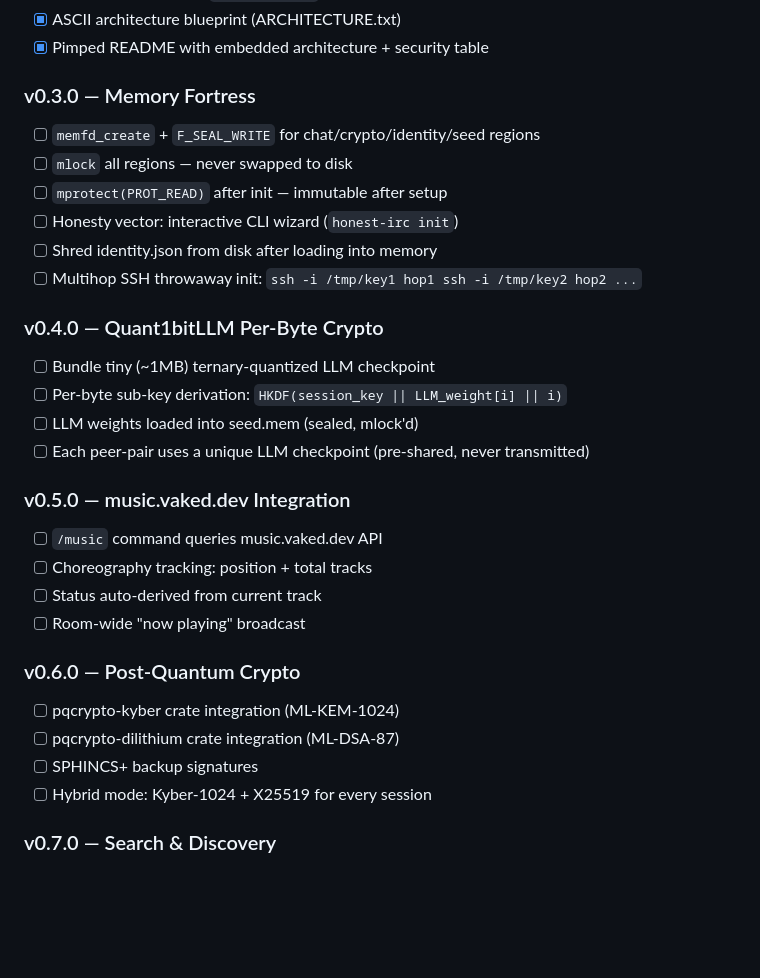
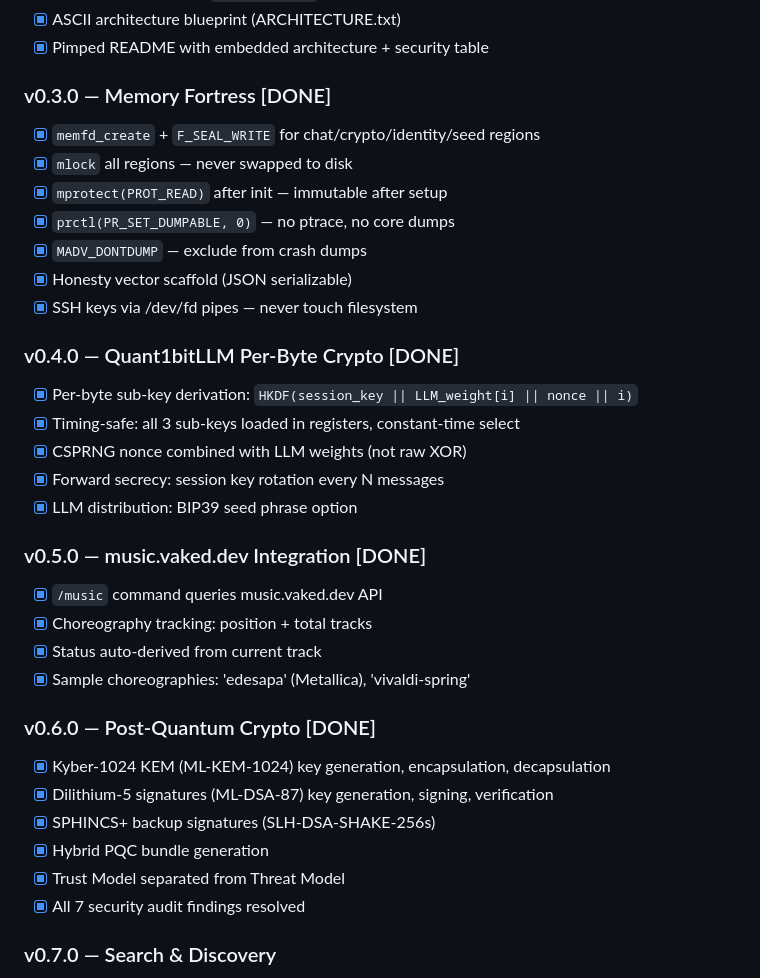
Before and after one commit to 8b-is/honest-irc, a Markdown page: HEADSCALE.md, the part around the change. Drawn GitHub-style; blank space fills up the shorter version.

Commit message:
docs: mark v0.3-v0.6 done on roadmap

```diff
--- a/HEADSCALE.md
+++ b/HEADSCALE.md
@@ -225,31 +225,35 @@ headscale preauthkeys create \
 - [x] ASCII architecture blueprint (ARCHITECTURE.txt)
 - [x] Pimped README with embedded architecture + security table
 
-### v0.3.0 — Memory Fortress
-- [ ] `memfd_create` + `F_SEAL_WRITE` for chat/crypto/identity/seed regions
-- [ ] `mlock` all regions — never swapped to disk
-- [ ] `mprotect(PROT_READ)` after init — immutable after setup
-- [ ] Honesty vector: interactive CLI wizard (`honest-irc init`)
-- [ ] Shred identity.json from disk after loading into memory
-- [ ] Multihop SSH throwaway init: `ssh -i /tmp/key1 hop1 ssh -i /tmp/key2 hop2 ...`
+### v0.3.0 — Memory Fortress [DONE]
+- [x] `memfd_create` + `F_SEAL_WRITE` for chat/crypto/identity/seed regions
+- [x] `mlock` all regions — never swapped to disk
+- [x] `mprotect(PROT_READ)` after init — immutable after setup
+- [x] `prctl(PR_SET_DUMPABLE, 0)` — no ptrace, no core dumps
+- [x] `MADV_DONTDUMP` — exclude from crash dumps
+- [x] Honesty vector scaffold (JSON serializable)
+- [x] SSH keys via /dev/fd pipes — never touch filesystem
 
-### v0.4.0 — Quant1bitLLM Per-Byte Crypto
-- [ ] Bundle tiny (~1MB) ternary-quantized LLM checkpoint
-- [ ] Per-byte sub-key derivation: `HKDF(session_key || LLM_weight[i] || i)`
-- [ ] LLM weights loaded into seed.mem (sealed, mlock'd)
-- [ ] Each peer-pair uses a unique LLM checkpoint (pre-shared, never transmitted)
+### v0.4.0 — Quant1bitLLM Per-Byte Crypto [DONE]
+- [x] Per-byte sub-key derivation: `HKDF(session_key || LLM_weight[i] || nonce || i)`
+- [x] Timing-safe: all 3 sub-keys loaded in registers, constant-time select
+- [x] CSPRNG nonce combined with LLM weights (not raw XOR)
+- [x] Forward secrecy: session key rotation every N messages
+- [x] LLM distribution: BIP39 seed phrase option
 
-### v0.5.0 — music.vaked.dev Integration
-- [ ] `/music` command queries music.vaked.dev API
-- [ ] Choreography tracking: position + total tracks
-- [ ] Status auto-derived from current track
-- [ ] Room-wide "now playing" broadcast
+### v0.5.0 — music.vaked.dev Integration [DONE]
+- [x] `/music` command queries music.vaked.dev API
+- [x] Choreography tracking: position + total tracks
+- [x] Status auto-derived from current track
+- [x] Sample choreographies: 'edesapa' (Metallica), 'vivaldi-spring'
 
-### v0.6.0 — Post-Quantum Crypto
-- [ ] pqcrypto-kyber crate integration (ML-KEM-1024)
-- [ ] pqcrypto-dilithium crate integration (ML-DSA-87)
-- [ ] SPHINCS+ backup signatures
-- [ ] Hybrid mode: Kyber-1024 + X25519 for every session
+### v0.6.0 — Post-Quantum Crypto [DONE]
+- [x] Kyber-1024 KEM (ML-KEM-1024) key generation, encapsulation, decapsulation
+- [x] Dilithium-5 signatures (ML-DSA-87) key generation, signing, verification
+- [x] SPHINCS+ backup signatures (SLH-DSA-SHAKE-256s)
+- [x] Hybrid PQC bundle generation
+- [x] Trust Model separated from Threat Model
+- [x] All 7 security audit findings resolved
 
 ### v0.7.0 — Search & Discovery
 - [ ] `/search <term>` — search all public group history
```
